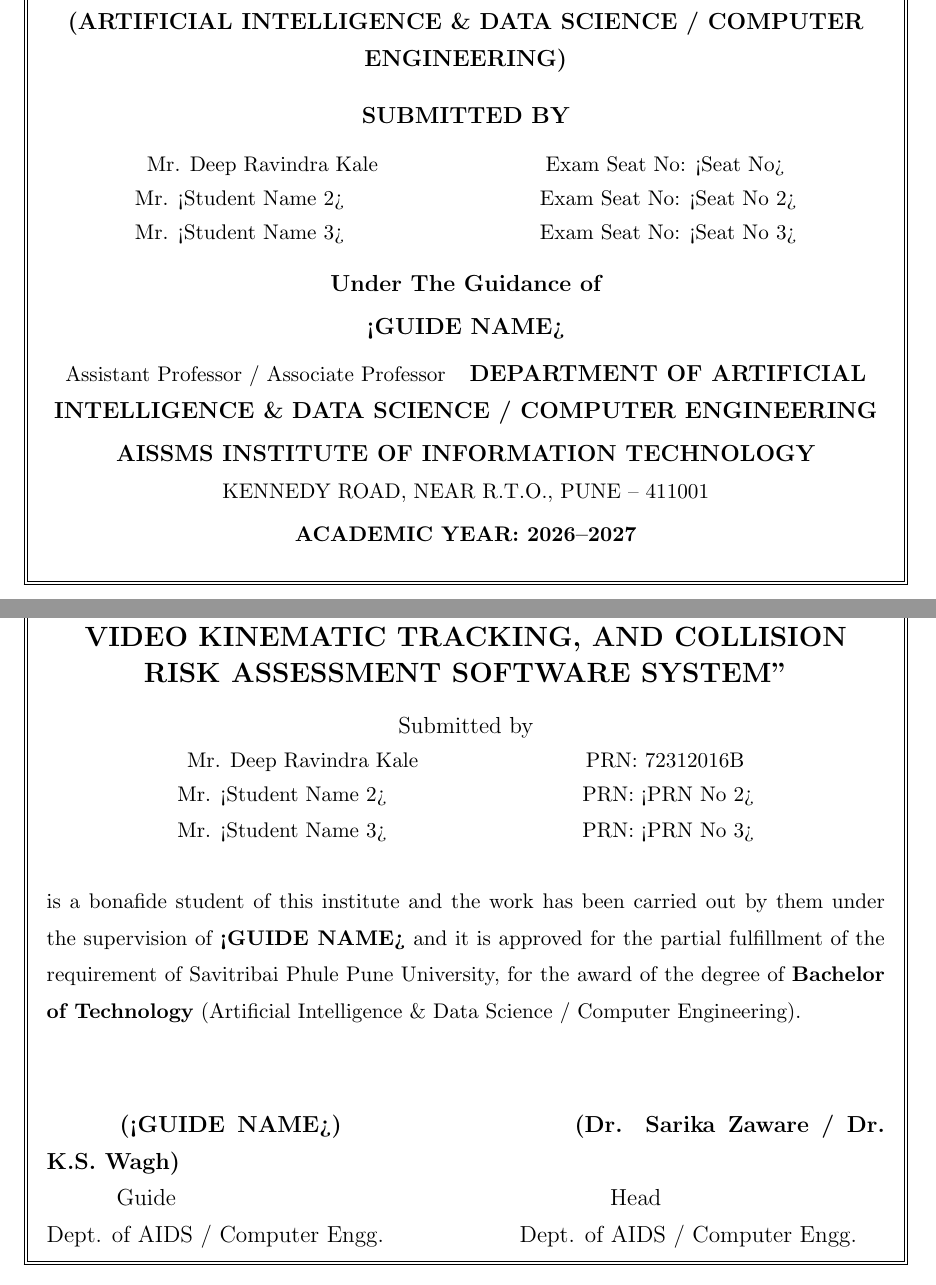
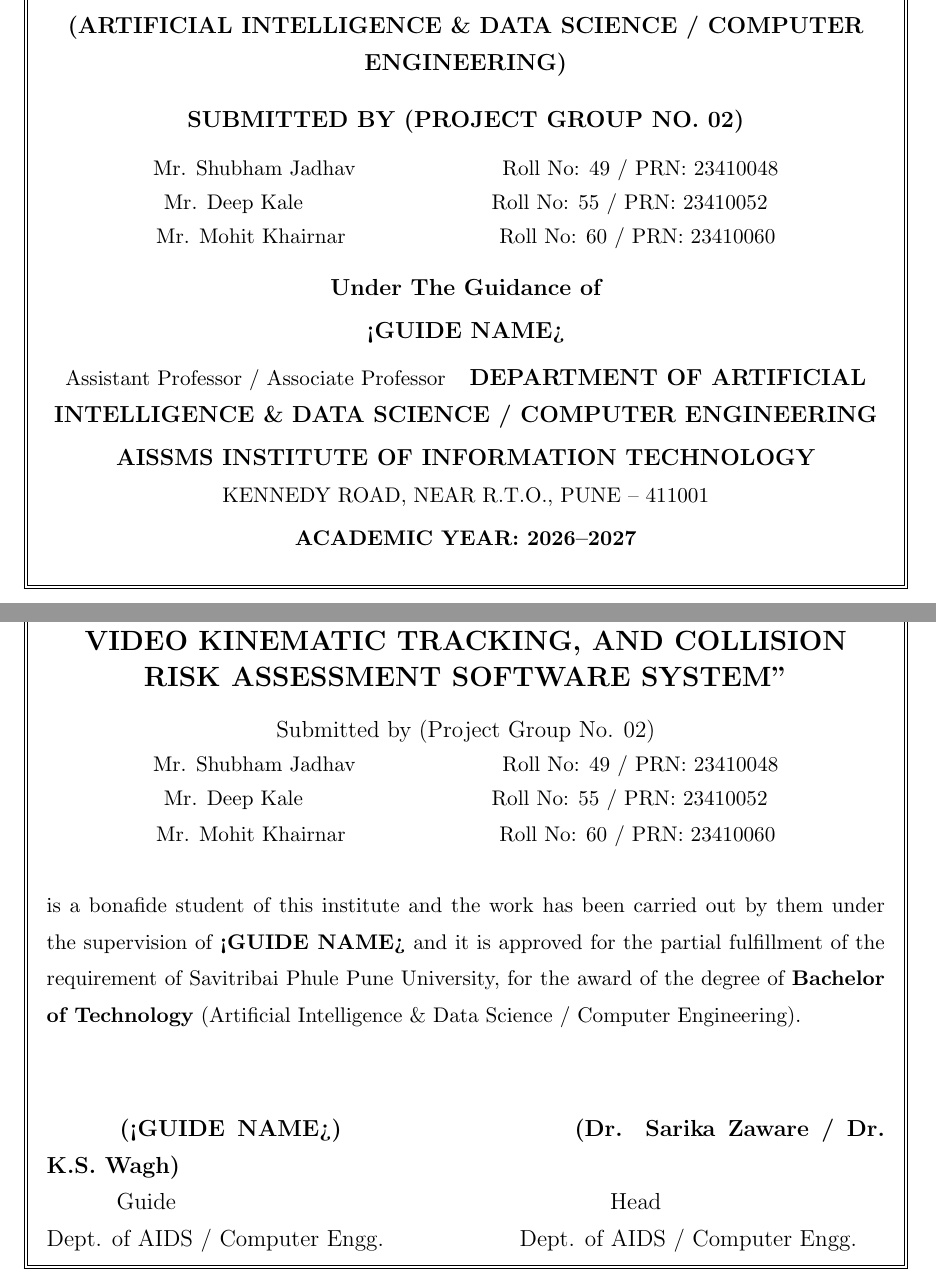
Before and after one commit to DeepKale16/Project_SPACI, a LaTeX thesis (reports/SPACI_BE_PROJECT_REPORT_AISSMS.tex): two parts of pages 1 and 2 of 33, joined at a grey line, cut so that both start at the same text. Compiled offline with pdfLaTeX.

Commit message:
docs: update Project Group No. 02 member names, roll numbers, and PRNs across synopsis and report

```diff
--- a/reports/SPACI_BE_PROJECT_REPORT_AISSMS.tex
+++ b/reports/SPACI_BE_PROJECT_REPORT_AISSMS.tex
@@ -62,12 +62,12 @@
     {\bf BACHELOR OF TECHNOLOGY}\\
     {\bf (ARTIFICIAL INTELLIGENCE \& DATA SCIENCE / COMPUTER ENGINEERING)}\\
     \vspace{0.15in}
-    {\bf SUBMITTED BY}\\
+    {\bf SUBMITTED BY (PROJECT GROUP NO. 02)}\\
     \vspace{0.1in}
     {\small
-    Mr. Deep Ravindra Kale \hspace*{1.1 in} Exam Seat No: <Seat No> \\
-    Mr. <Student Name 2> \hspace*{1.3 in} Exam Seat No: <Seat No 2> \\
-    Mr. <Student Name 3> \hspace*{1.3 in} Exam Seat No: <Seat No 3> \\
+    Mr. Shubham Jadhav \hspace*{0.95 in} Roll No: 49 / PRN: 23410048 \\
+    Mr. Deep Kale \hspace*{1.25 in} Roll No: 55 / PRN: 23410052 \\
+    Mr. Mohit Khairnar \hspace*{1.0 in} Roll No: 60 / PRN: 23410060 \\
     }
     \vspace{0.15in}
     {\bfseries \fontsize{12}{12} \selectfont Under The Guidance of \\}
@@ -101,11 +101,11 @@
     {\small This is to certify that the project report entitled \\}
     {\bf \large {``SPACI: DEEP LEARNING-BASED AUTONOMOUS SPACE DEBRIS MULTI-CLASS DETECTION, ORBITAL VIDEO KINEMATIC TRACKING, AND COLLISION RISK ASSESSMENT SOFTWARE SYSTEM''}}\\
     \vspace{0.1in}
-    Submitted by \\
+    Submitted by (Project Group No. 02) \\
     {\small
-    Mr. Deep Ravindra Kale \hspace*{1.1 in} PRN: 72312016B \\
-    Mr. <Student Name 2> \hspace*{1.3 in} PRN: <PRN No 2> \\
-    Mr. <Student Name 3> \hspace*{1.3 in} PRN: <PRN No 3>
+    Mr. Shubham Jadhav \hspace*{0.95 in} Roll No: 49 / PRN: 23410048 \\
+    Mr. Deep Kale \hspace*{1.25 in} Roll No: 55 / PRN: 23410052 \\
+    Mr. Mohit Khairnar \hspace*{1.0 in} Roll No: 60 / PRN: 23410060
     }
     \end{center}
     \vspace{0.1in}
```
Also changed, not shown: reports/SPACI_BE_PROJECT_REPORT_AISSMS.tex (8 more changed lines), 5 other files.
